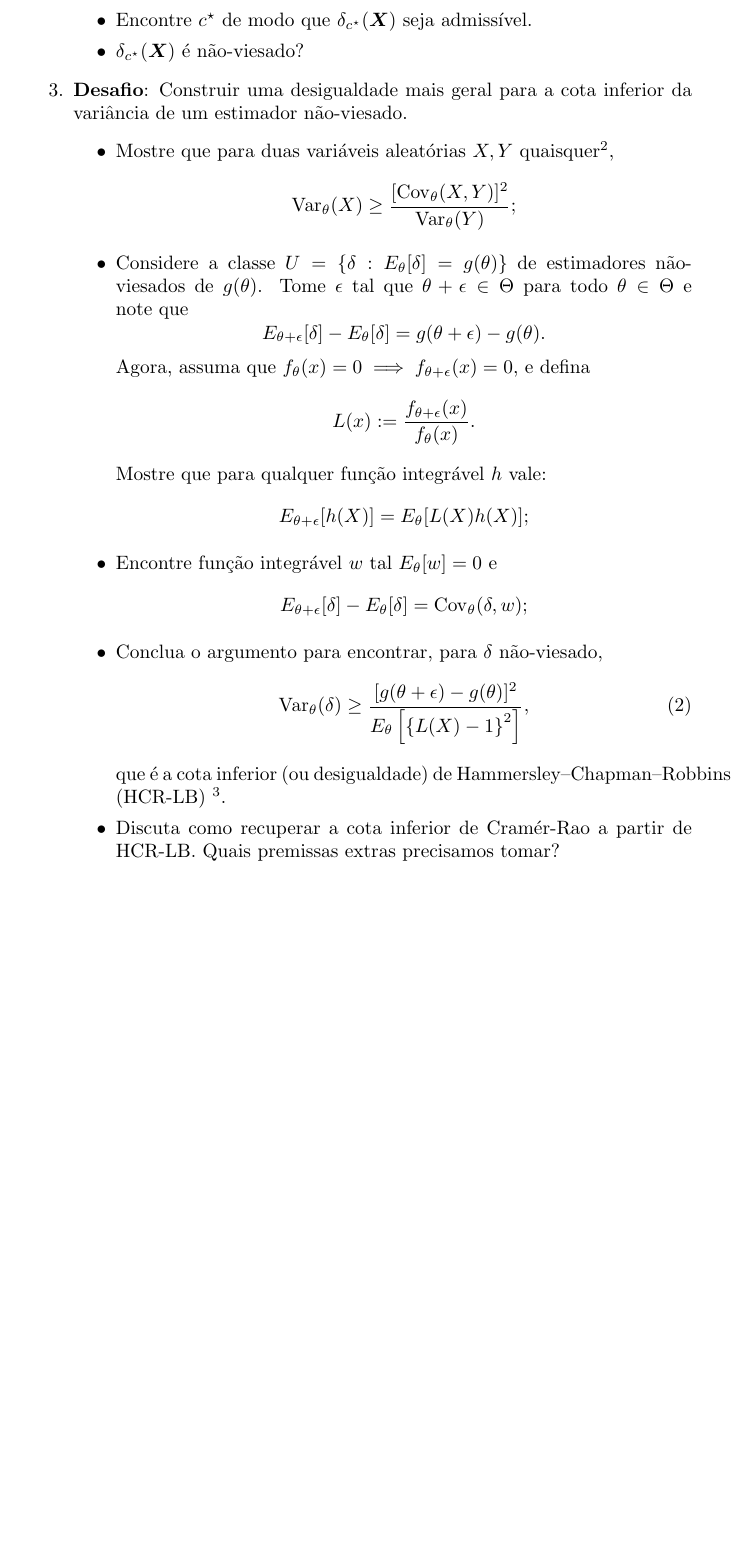
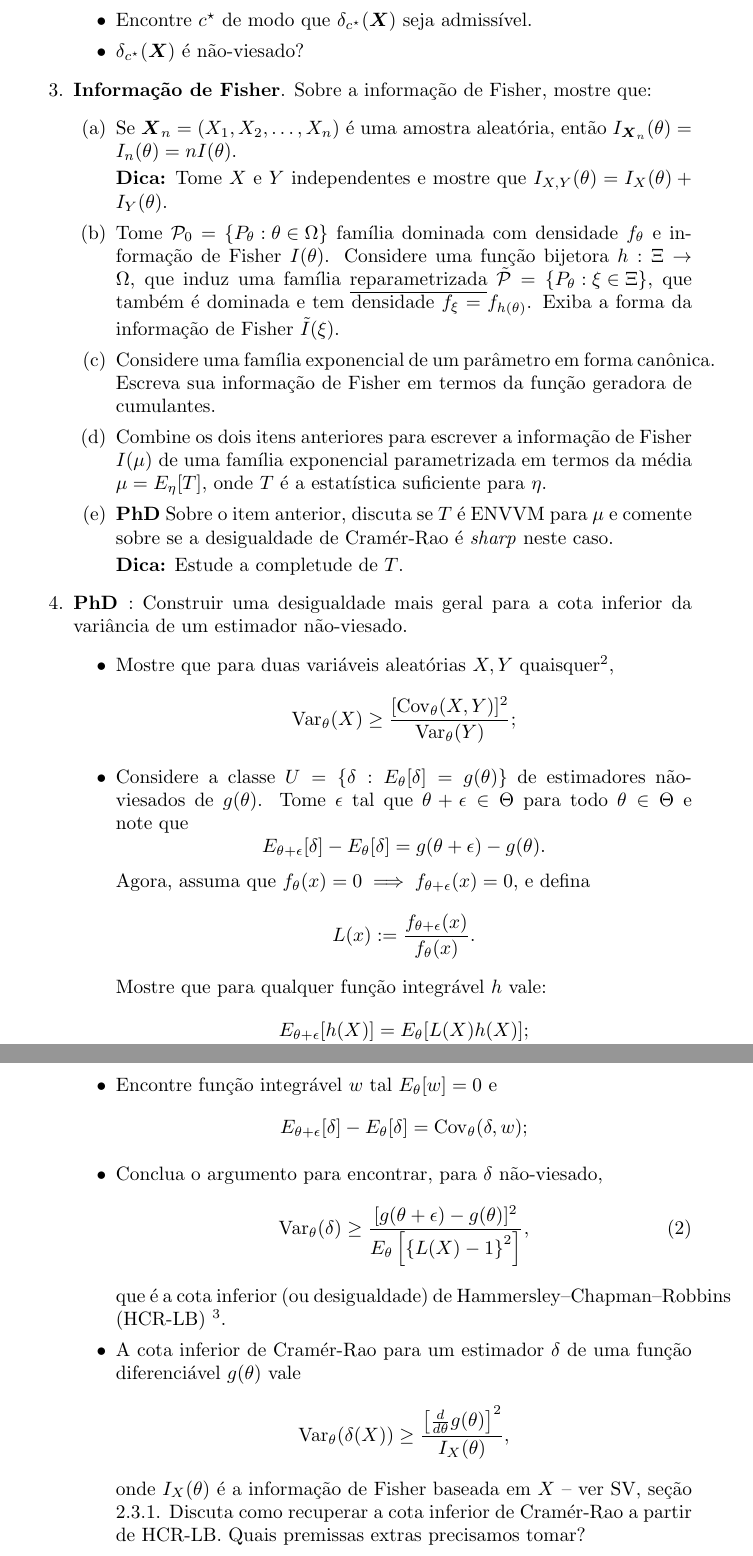
Before and after one commit to maxbiostat/Statistical_Inference_MSc, a LaTeX document (listas/HW_3.tex): part of page 2 of 2 before the commit and two parts of pages 2 and 3 of 4 after it, the two joined at a grey line, cut so that both start at the same text, the shorter picture padded with empty space. Compiled offline with pdfLaTeX.

Commit message:
lista 3 -- minimum variance

```diff
--- a/listas/HW_3.tex
+++ b/listas/HW_3.tex
@@ -28,8 +28,8 @@
 
 % Title Page
 \title{Exercícios: Estimação não-(en)viesada}
-\author{Disciplina: Inferência Estatística (MSc)  \\ Instrutor: Luiz Carvalho}
-\date{Julho/2022}
+\author{Disciplina: Inferência Estatística (MSc)  \\ Instrutor: Luiz Carvalho \\ Monitor: Isaque Pim}
+\date{Outubro/2023}
 
 \begin{document}
 \maketitle
@@ -65,7 +65,22 @@ para $\sigma^2$.
  \item Encontre $c^\star$ de modo que $\delta_{c^\star}(\bX)$ seja admissível.
  \item $\delta_{c^\star}(\bX)$ é não-viesado?
 \end{itemize}
-    \item \textbf{Desafio}: Construir uma desigualdade mais geral para a cota inferior da variância de um estimador não-viesado.
+\item \textbf{Informação de Fisher}. Sobre a informação de Fisher, mostre que:
+\begin{enumerate}
+    \item Se $\bX_n = (\rs)$ é uma amostra aleatória, então $I_{\bX_n}(\theta) = I_n(\theta) = n I(\theta)$.
+
+    \textbf{Dica:} Tome $X$ e $Y$ independentes e mostre que $I_{X,Y}(\theta) = I_X(\theta) + I_Y(\theta)$.
+    \item Tome $\mathcal{P}_0 = \left\{P_\theta : \theta \in \Omega\right\}$ família dominada com densidade $f_\theta$ e informação de Fisher $I(\theta)$.
+    Considere uma função bijetora $h : \Xi \to \Omega$, que induz uma família \underline{reparametrizada} $\tilde{\mathcal{P}} = \left\{P_\theta : \xi \in \Xi \right\}$, que também é dominada e tem densidade $f_\xi = f_{h(\theta)}$.
+    Exiba a forma da informação de Fisher $\tilde{I}(\xi)$.
+    \item Considere uma família exponencial de um parâmetro em forma canônica.
+    Escreva sua informação de Fisher em termos da função geradora de cumulantes.
+    \item Combine os dois itens anteriores para escrever a informação de Fisher $I(\mu)$ de uma família exponencial parametrizada em termos da média $\mu = E_\eta[T]$, onde $T$ é a estatística suficiente para $\eta$.
+    \item \textbf{PhD} Sobre o item anterior, discuta se $T$ é ENVVM para $\mu$ e comente sobre se a desigualdade de Cramér-Rao é \textit{sharp} neste caso.
+
+    \textbf{Dica:} Estude a completude de $T$.
+\end{enumerate}
+    \item \textbf{PhD }: Construir uma desigualdade mais geral para a cota inferior da variância de um estimador não-viesado.
     \begin{itemize}
         \item Mostre que para duas variáveis aleatórias $X, Y$ quaisquer\footnote{Definidas no mesmo espaço de probabilidade.},
         $$ \vr_\theta(X) \geq \frac{[\operatorname{Cov}_\theta(X, Y)]^2}{\vr_\theta(Y)}; $$
@@ -83,6 +98,11 @@ para $\sigma^2$.
             \label{eq:HCR}
             \vr_\theta(\delta) \geq \frac{[g(\theta + \epsilon) - g(\theta)]^2}{E_\theta\left[\left\{L(X) - 1\right\}^2\right]},
         \end{equation}
-        que é a cota inferior (ou desigualdade) de Hammersley–Chapman–Robbins (HCR-LB) \footnote{O denominador da expressão é a divergência $\chi^2$ entre $P_{\theta+\epsilon}$ e $P_\theta$.}.
-        \item Discuta como recuperar a cota inferior de Cramér-Rao a partir de HCR-LB. Quais premissas extras precisamos tomar?
+        que é a cota inferior (ou desigualdade) de Hammersley–Chapman–Robbins (HCR-LB) \footnote{O denominador da expressão é a divergência qui-quadrado ($\chi^2$) entre $P_{\theta+\epsilon}$ e $P_\theta$.}.
+        \item A cota inferior de Cramér-Rao para um estimador $\delta$ de uma função diferenciável $g(\theta)$ vale
+        \begin{equation*}
+            \vr_\theta(\delta(X)) \geq \frac{\left[\frac{d}{d\theta}g(\theta)\right]^2}{I_X(\theta)},
+        \end{equation*}
+        onde $I_X(\theta)$ é a informação de Fisher baseada em $X$ -- ver SV, seção 2.3.1.
+        Discuta como recuperar a cota inferior de Cramér-Rao a partir de HCR-LB. Quais premissas extras precisamos tomar?
     \end{itemize}
```
Also changed, not shown: listas/lista3_InfEst_MSc.pdf, listas/HW_3.tex (30 more changed lines).
